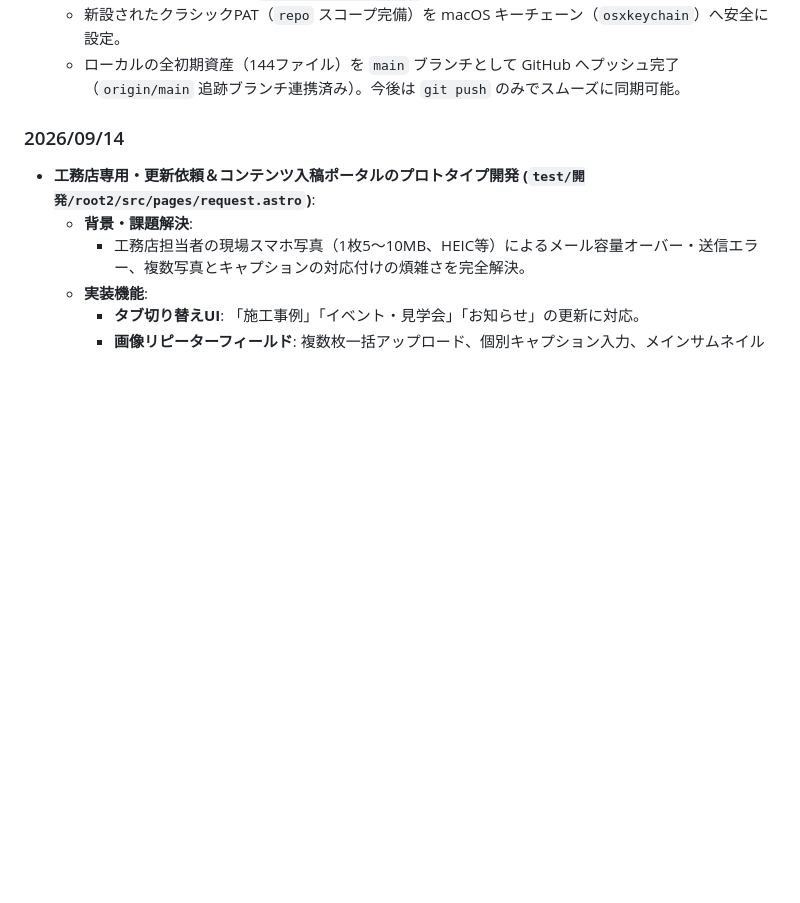
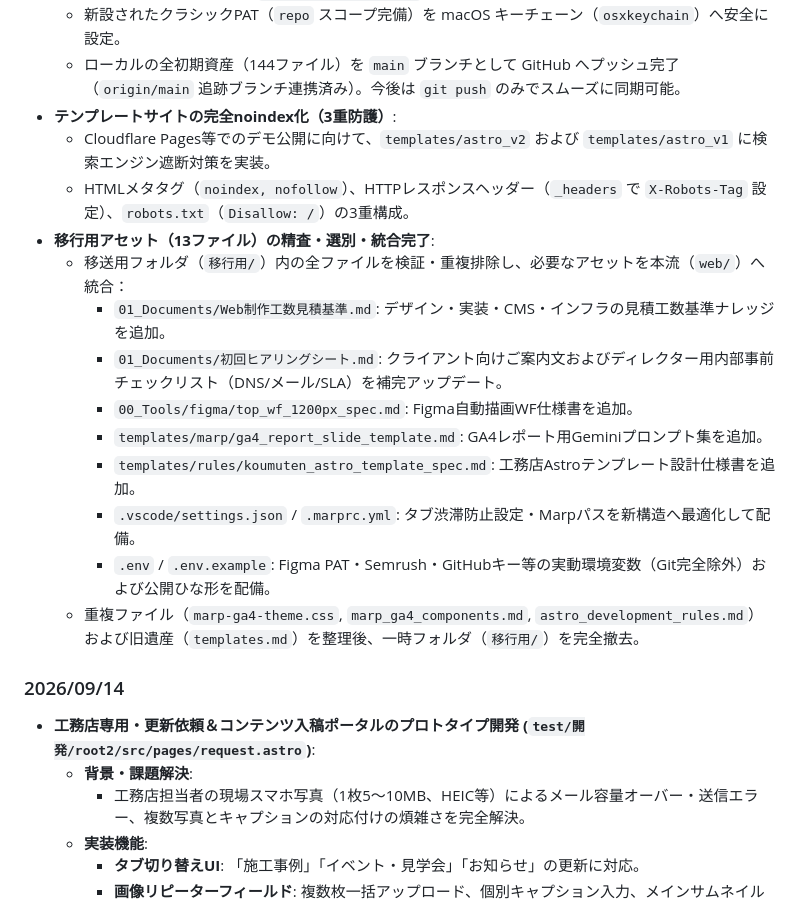
Before and after one commit to Junichi-Takayama/web, a Markdown page: 01_Documents/ログ.md, the part around the change. Rendered like a GitHub page; blank space fills up the shorter version.

Commit message:
docs: 移行用アセット選別・統合およびnoindex対応の記録をログへ追記

```diff
--- a/01_Documents/ログ.md
+++ b/01_Documents/ログ.md
@@ -30,6 +30,19 @@
 - **GitHubリモートリポジトリ（`Junichi-Takayama/web`）への初回コミット・プッシュ完了**:
   - 新設されたクラシックPAT（`repo` スコープ完備）を macOS キーチェーン（`osxkeychain`）へ安全に設定。
   - ローカルの全初期資産（144ファイル）を `main` ブランチとして GitHub へプッシュ完了（`origin/main` 追跡ブランチ連携済み）。今後は `git push` のみでスムーズに同期可能。
+- **テンプレートサイトの完全noindex化（3重防護）**:
+  - Cloudflare Pages等でのデモ公開に向けて、`templates/astro_v2` および `templates/astro_v1` に検索エンジン遮断対策を実装。
+  - HTMLメタタグ（`noindex, nofollow`）、HTTPレスポンスヘッダー（`_headers` で `X-Robots-Tag` 設定）、`robots.txt`（`Disallow: /`）の3重構成。
+- **移行用アセット（13ファイル）の精査・選別・統合完了**:
+  - 移送用フォルダ（`移行用/`）内の全ファイルを検証・重複排除し、必要なアセットを本流（`web/`）へ統合：
+    - `01_Documents/Web制作工数見積基準.md`: デザイン・実装・CMS・インフラの見積工数基準ナレッジを追加。
+    - `01_Documents/初回ヒアリングシート.md`: クライアント向けご案内文およびディレクター用内部事前チェックリスト（DNS/メール/SLA）を補完アップデート。
+    - `00_Tools/figma/top_wf_1200px_spec.md`: Figma自動描画WF仕様書を追加。
+    - `templates/marp/ga4_report_slide_template.md`: GA4レポート用Geminiプロンプト集を追加。
+    - `templates/rules/koumuten_astro_template_spec.md`: 工務店Astroテンプレート設計仕様書を追加。
+    - `.vscode/settings.json` / `.marprc.yml`: タブ渋滞防止設定・Marpパスを新構造へ最適化して配備。
+    - `.env` / `.env.example`: Figma PAT・Semrush・GitHubキー等の実動環境変数（Git完全除外）および公開ひな形を配備。
+  - 重複ファイル（`marp-ga4-theme.css`, `marp_ga4_components.md`, `astro_development_rules.md`）および旧遺産（`templates.md`）を整理後、一時フォルダ（`移行用/`）を完全撤去。
 
 
 ### 2026/09/14
```
